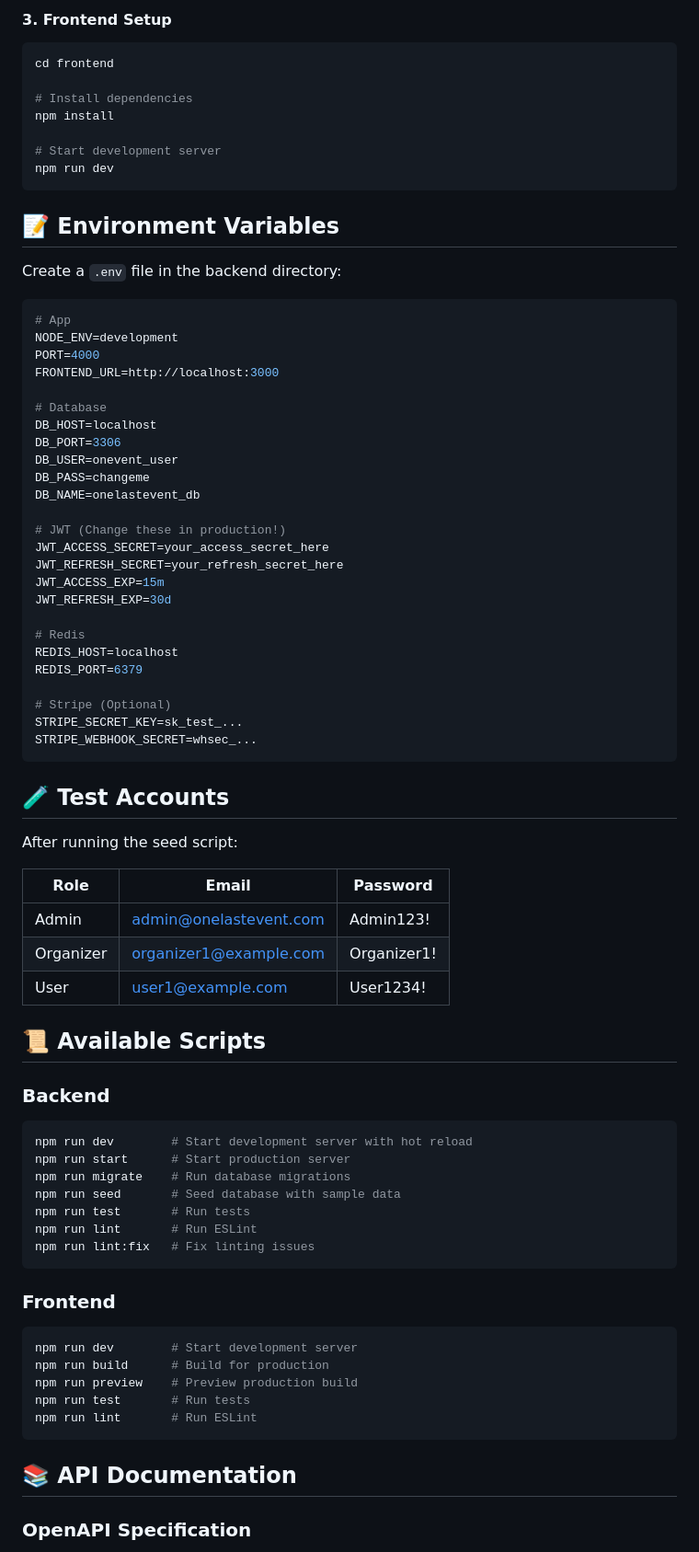
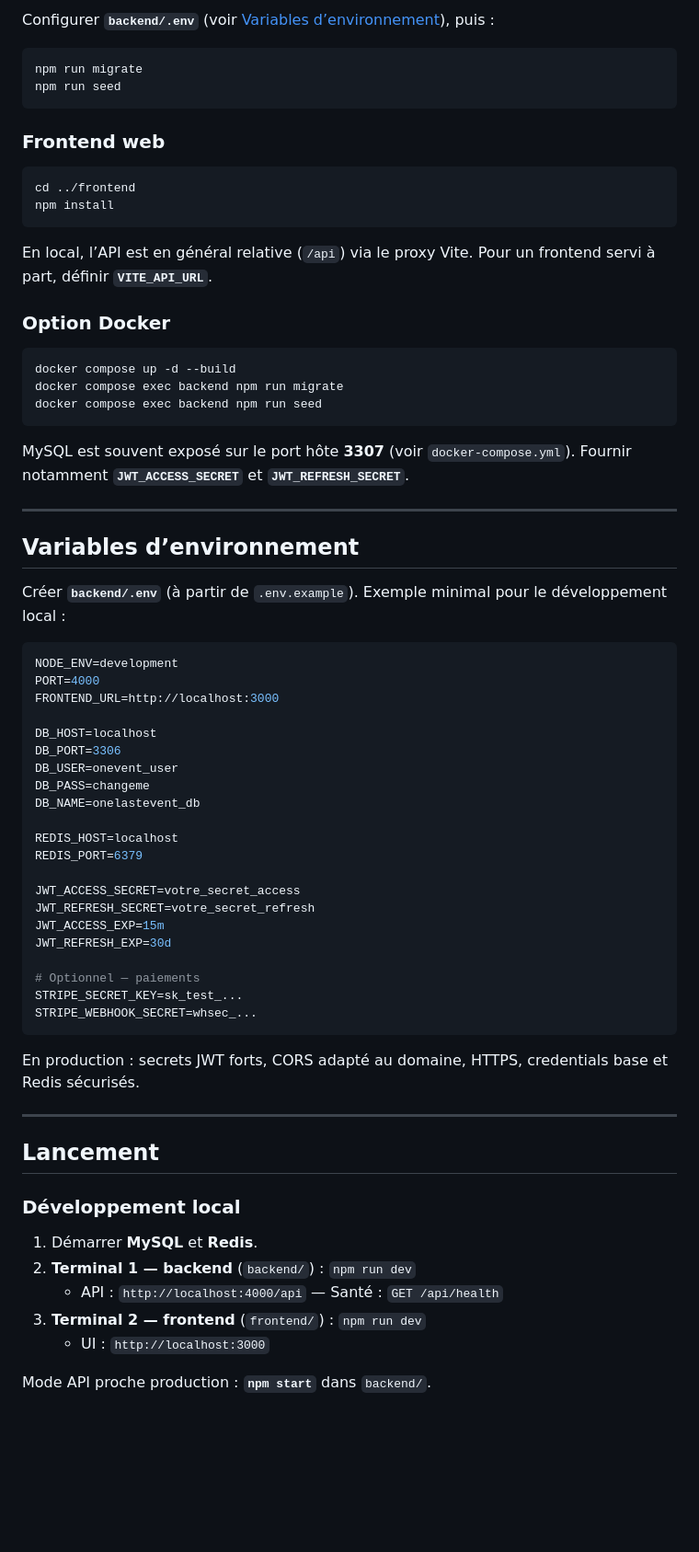
Before and after one commit to nya269/event, a Markdown page: README.md, the part around one of its changes. Shown at 92% size. Rendered like a GitHub page; blank space fills up the shorter version.

````diff
--- a/README.md
+++ b/README.md
@@ -106,84 +143,74 @@ npm run dev
 ```
 
-#### 3. Frontend Setup
+Configurer **`backend/.env`** (voir [Variables d’environnement](#variables-denvironnement)), puis :
 
 ```bash
-cd frontend
-
-# Install dependencies
-npm install
-
-# Start development server
-npm run dev
+npm run migrate
+npm run seed
 ```
 
-## 📝 Environment Variables
+### Frontend web
 
-Create a `.env` file in the backend directory:
+```bash
+cd ../frontend
+npm install
+```
+
+En local, l’API est en général relative (`/api`) via le proxy Vite. Pour un frontend servi à part, définir **`VITE_API_URL`**.
+
+### Option Docker
+
+```bash
+docker compose up -d --build
+docker compose exec backend npm run migrate
+docker compose exec backend npm run seed
+```
+
+MySQL est souvent exposé sur le port hôte **3307** (voir `docker-compose.yml`). Fournir notamment **`JWT_ACCESS_SECRET`** et **`JWT_REFRESH_SECRET`**.
+
+---
+
+## Variables d’environnement
+
+Créer **`backend/.env`** (à partir de `.env.example`). Exemple minimal pour le développement local :
 
 ```env
-# App
 NODE_ENV=development
 PORT=4000
 FRONTEND_URL=http://localhost:3000
 
-# Database
 DB_HOST=localhost
 DB_PORT=3306
 DB_USER=onevent_user
 DB_PASS=changeme
 DB_NAME=onelastevent_db
 
-# JWT (Change these in production!)
-JWT_ACCESS_SECRET=your_access_secret_here
-JWT_REFRESH_SECRET=your_refresh_secret_here
+REDIS_HOST=localhost
+REDIS_PORT=6379
+
+JWT_ACCESS_SECRET=votre_secret_access
+JWT_REFRESH_SECRET=votre_secret_refresh
 JWT_ACCESS_EXP=15m
 JWT_REFRESH_EXP=30d
 
-# Redis
-REDIS_HOST=localhost
-REDIS_PORT=6379
-
-# Stripe (Optional)
+# Optionnel — paiements
 STRIPE_SECRET_KEY=sk_test_...
 STRIPE_WEBHOOK_SECRET=whsec_...
 ```
 
-## 🧪 Test Accounts
+En production : secrets JWT forts, CORS adapté au domaine, HTTPS, credentials base et Redis sécurisés.
 
-After running the seed script:
+---
 
-| Role | Email | Password |
-|------|-------|----------|
-| Admin | admin@onelastevent.com | Admin123! |
-| Organizer | organizer1@example.com | Organizer1! |
-| User | user1@example.com | User1234! |
+## Lancement
 
-## 📜 Available Scripts
+### Développement local
 
-### Backend
+1. Démarrer **MySQL** et **Redis**.
+2. **Terminal 1 — backend** (`backend/`) : `npm run dev`
+   - API : `http://localhost:4000/api` — Santé : `GET /api/health`
+3. **Terminal 2 — frontend** (`frontend/`) : `npm run dev`
+   - UI : `http://localhost:3000`
 
-```bash
-npm run dev        # Start development server with hot reload
-npm run start      # Start production server
-npm run migrate    # Run database migrations
-npm run seed       # Seed database with sample data
-npm run test       # Run tests
-npm run lint       # Run ESLint
-npm run lint:fix   # Fix linting issues
-```
+Mode API proche production : **`npm start`** dans `backend/`.
 
-### Frontend
-
-```bash
-npm run dev        # Start development server
-npm run build      # Build for production
-npm run preview    # Preview production build
-npm run test       # Run tests
-npm run lint       # Run ESLint
-```
-
-## 📚 API Documentation
-
-### OpenAPI Specification
-
````
Also changed, not shown: other parts of README.md (+276 -213 lines).
